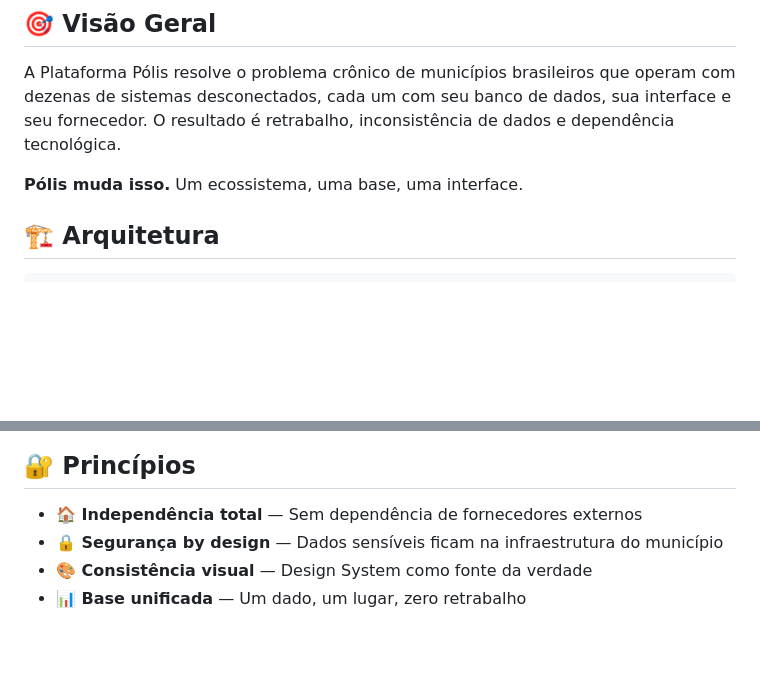
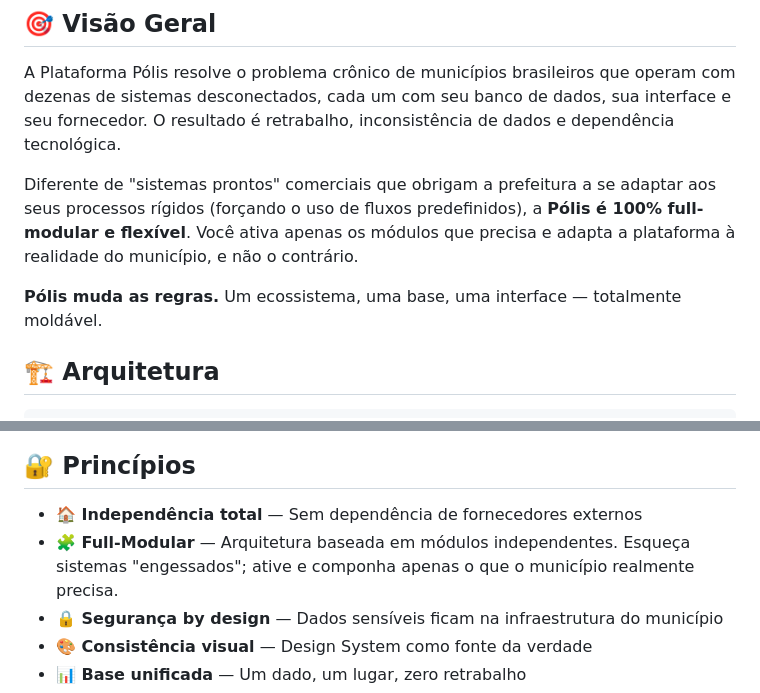
Before and after one commit to Marlon-Zywski/Plataforma-Polis, a Markdown page: README.md, 2 parts joined by grey strips. Rendered like a GitHub page; blank space fills up the shorter version.

Commit message:
docs: destaca arquitetura full-modular no README

```diff
--- a/README.md
+++ b/README.md
@@ -23,7 +23,9 @@ Unifica **Saúde**, **Educação**, **Tributos** e **RH** em uma única base de
 
 A Plataforma Pólis resolve o problema crônico de municípios brasileiros que operam com dezenas de sistemas desconectados, cada um com seu banco de dados, sua interface e seu fornecedor. O resultado é retrabalho, inconsistência de dados e dependência tecnológica.
 
-**Pólis muda isso.** Um ecossistema, uma base, uma interface.
+Diferente de "sistemas prontos" comerciais que obrigam a prefeitura a se adaptar aos seus processos rígidos (forçando o uso de fluxos predefinidos), a **Pólis é 100% full-modular e flexível**. Você ativa apenas os módulos que precisa e adapta a plataforma à realidade do município, e não o contrário.
+
+**Pólis muda as regras.** Um ecossistema, uma base, uma interface — totalmente moldável.
 
 ## 🏗️ Arquitetura
 
@@ -83,6 +85,7 @@ O Design System é a **fonte da verdade visual** de toda a plataforma. Cada enti
 ## 🔐 Princípios
 
 - **🏠 Independência total** — Sem dependência de fornecedores externos
+- **🧩 Full-Modular** — Arquitetura baseada em módulos independentes. Esqueça sistemas "engessados"; ative e componha apenas o que o município realmente precisa.
 - **🔒 Segurança by design** — Dados sensíveis ficam na infraestrutura do município
 - **🎨 Consistência visual** — Design System como fonte da verdade
 - **📊 Base unificada** — Um dado, um lugar, zero retrabalho
```
